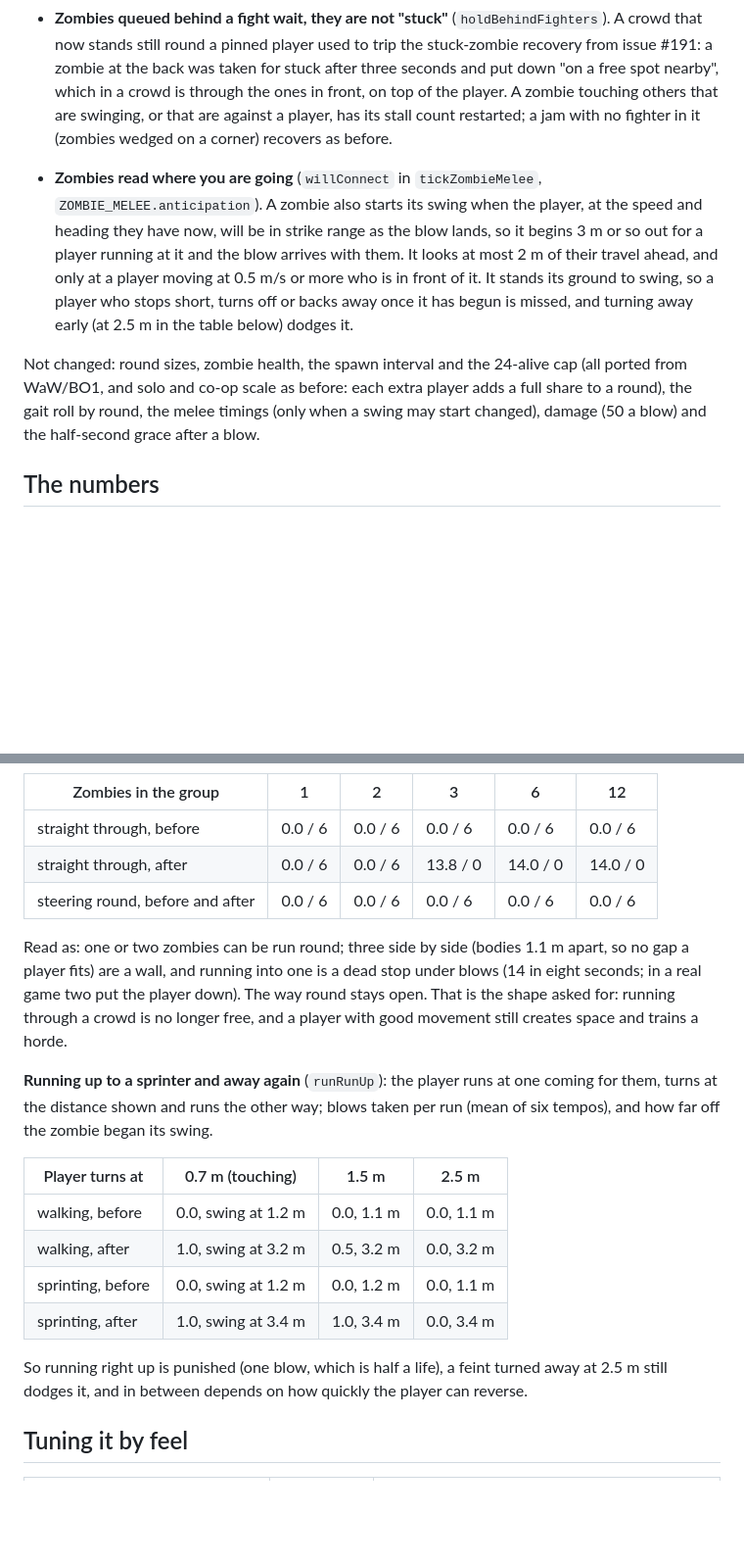
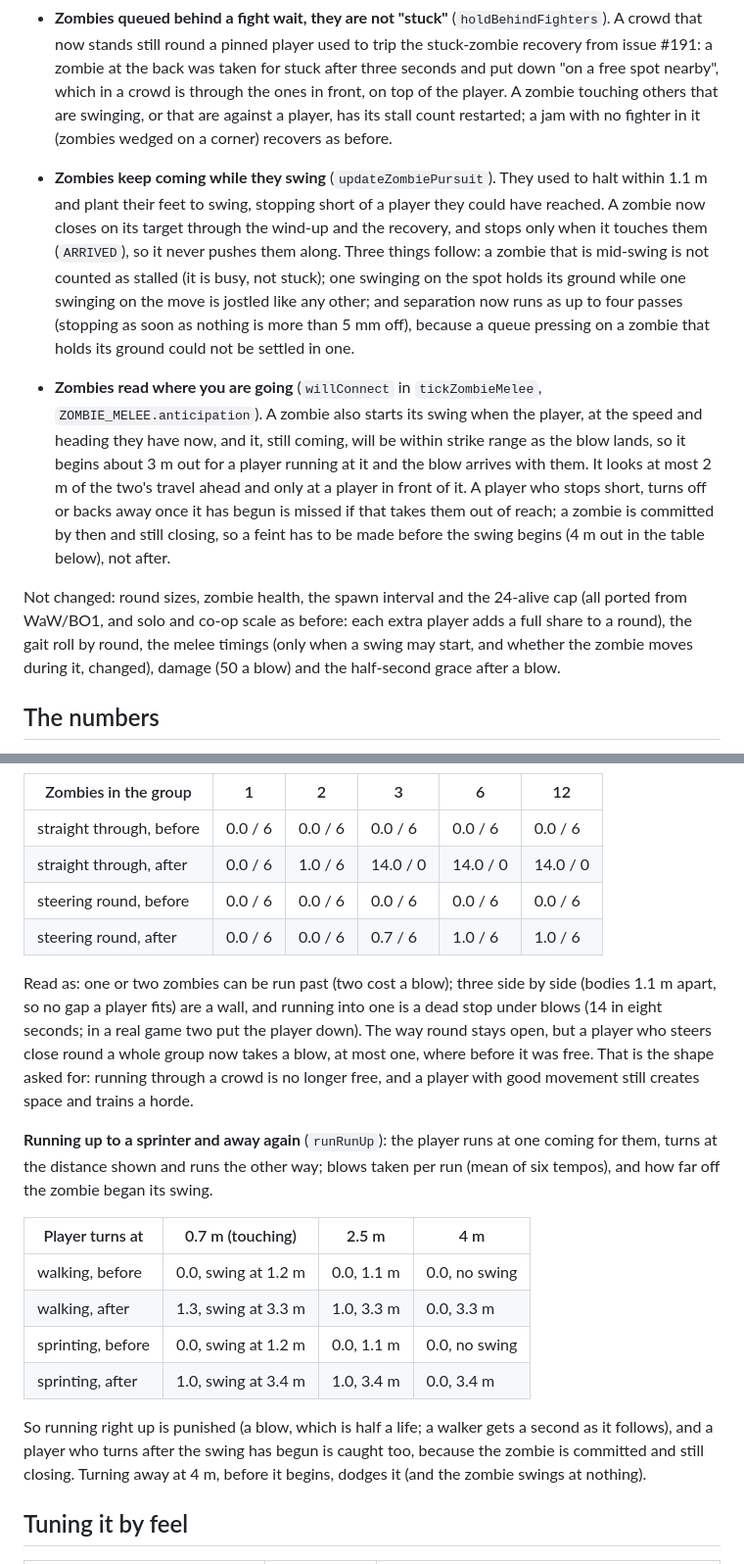
Before and after one commit to je55pr/zombonz, a Markdown page: docs/zombie-difficulty.md, 2 parts joined by grey strips. Shown at 98% size. Drawn GitHub-style; blank space fills up the shorter version.

Commit message:
Document zombies that keep coming while they swing
Refs #210

Co-Authored-By: Claude Sonnet 5.5 <noreply@anthropic.com>

```diff
--- a/docs/zombie-difficulty.md
+++ b/docs/zombie-difficulty.md
@@ -45,15 +45,23 @@ below for whatever they are set to, and `test/zombie-difficulty.test.ts` pins ho
   zombie touching others that are swinging, or that are against a player, has its stall count restarted; a jam with no
   fighter in it (zombies wedged on a corner) recovers as before.
 
+- **Zombies keep coming while they swing** (`updateZombiePursuit`). They used to halt within 1.1 m and plant their feet to
+  swing, stopping short of a player they could have reached. A zombie now closes on its target through the wind-up and the
+  recovery, and stops only when it touches them (`ARRIVED`), so it never pushes them along. Three things follow: a zombie
+  that is mid-swing is not counted as stalled (it is busy, not stuck); one swinging on the spot holds its ground while one
+  swinging on the move is jostled like any other; and separation now runs as up to four passes (stopping as soon as nothing
+  is more than 5 mm off), because a queue pressing on a zombie that holds its ground could not be settled in one.
 - **Zombies read where you are going** (`willConnect` in `tickZombieMelee`, `ZOMBIE_MELEE.anticipation`). A zombie also
-  starts its swing when the player, at the speed and heading they have now, will be in strike range as the blow lands, so it
-  begins 3 m or so out for a player running at it and the blow arrives with them. It looks at most 2 m of their travel ahead,
-  and only at a player moving at 0.5 m/s or more who is in front of it. It stands its ground to swing, so a player who stops
-  short, turns off or backs away once it has begun is missed, and turning away early (at 2.5 m in the table below) dodges it.
+  starts its swing when the player, at the speed and heading they have now, and it, still coming, will be within strike range
+  as the blow lands, so it begins about 3 m out for a player running at it and the blow arrives with them. It looks at most
+  2 m of the two's travel ahead and only at a player in front of it. A player who stops short, turns off or backs away once it
+  has begun is missed if that takes them out of reach; a zombie is committed by then and still closing, so a feint has to be
+  made before the swing begins (4 m out in the table below), not after.
 
 Not changed: round sizes, zombie health, the spawn interval and the 24-alive cap (all ported from WaW/BO1, and solo and
-co-op scale as before: each extra player adds a full share to a round), the gait roll by round, the melee timings (only when a swing may start changed), damage
-(50 a blow) and the half-second grace after a blow.
+co-op scale as before: each extra player adds a full share to a round), the gait roll by round, the melee timings (only
+when a swing may start, and whether the zombie moves during it, changed), damage (50 a blow) and the half-second grace
+after a blow.
 
 ## The numbers
 
@@ -82,26 +90,29 @@ taken (with the player unkillable, so a run that is stopped keeps taking them) a
 | Zombies in the group | 1 | 2 | 3 | 6 | 12 |
 | --- | --- | --- | --- | --- | --- |
 | straight through, before | 0.0 / 6 | 0.0 / 6 | 0.0 / 6 | 0.0 / 6 | 0.0 / 6 |
-| straight through, after | 0.0 / 6 | 0.0 / 6 | 13.8 / 0 | 14.0 / 0 | 14.0 / 0 |
-| steering round, before and after | 0.0 / 6 | 0.0 / 6 | 0.0 / 6 | 0.0 / 6 | 0.0 / 6 |
+| straight through, after | 0.0 / 6 | 1.0 / 6 | 14.0 / 0 | 14.0 / 0 | 14.0 / 0 |
+| steering round, before | 0.0 / 6 | 0.0 / 6 | 0.0 / 6 | 0.0 / 6 | 0.0 / 6 |
+| steering round, after | 0.0 / 6 | 0.0 / 6 | 0.7 / 6 | 1.0 / 6 | 1.0 / 6 |
 
-Read as: one or two zombies can be run round; three side by side (bodies 1.1 m apart, so no gap a player fits) are a wall,
-and running into one is a dead stop under blows (14 in eight seconds; in a real game two put the player down). The way round
-stays open. That is the shape asked for: running through a crowd is no longer free, and a player with good movement still
+Read as: one or two zombies can be run past (two cost a blow); three side by side (bodies 1.1 m apart, so no gap a player
+fits) are a wall, and running into one is a dead stop under blows (14 in eight seconds; in a real game two put the player
+down). The way round stays open, but a player who steers close round a whole group now takes a blow, at most one, where
+before it was free. That is the shape asked for: running through a crowd is no longer free, and a player with good movement still
 creates space and trains a horde.
 
 **Running up to a sprinter and away again** (`runRunUp`): the player runs at one coming for them, turns at the distance
 shown and runs the other way; blows taken per run (mean of six tempos), and how far off the zombie began its swing.
 
-| Player turns at | 0.7 m (touching) | 1.5 m | 2.5 m |
+| Player turns at | 0.7 m (touching) | 2.5 m | 4 m |
 | --- | --- | --- | --- |
-| walking, before | 0.0, swing at 1.2 m | 0.0, 1.1 m | 0.0, 1.1 m |
-| walking, after | 1.0, swing at 3.2 m | 0.5, 3.2 m | 0.0, 3.2 m |
-| sprinting, before | 0.0, swing at 1.2 m | 0.0, 1.2 m | 0.0, 1.1 m |
+| walking, before | 0.0, swing at 1.2 m | 0.0, 1.1 m | 0.0, no swing |
+| walking, after | 1.3, swing at 3.3 m | 1.0, 3.3 m | 0.0, 3.3 m |
+| sprinting, before | 0.0, swing at 1.2 m | 0.0, 1.1 m | 0.0, no swing |
 | sprinting, after | 1.0, swing at 3.4 m | 1.0, 3.4 m | 0.0, 3.4 m |
 
-So running right up is punished (one blow, which is half a life), a feint turned away at 2.5 m still dodges it, and in
-between depends on how quickly the player can reverse.
+So running right up is punished (a blow, which is half a life; a walker gets a second as it follows), and a player who turns
+after the swing has begun is caught too, because the zombie is committed and still closing. Turning away at 4 m, before it
+begins, dodges it (and the zombie swings at nothing).
 
 ## Tuning it by feel
 
```
Also changed, not shown: other parts of docs/zombie-difficulty.md (+5 -2 lines), docs/combat.md (+9 -6 lines), docs/simulation-performance.md (+5 -2 lines).
